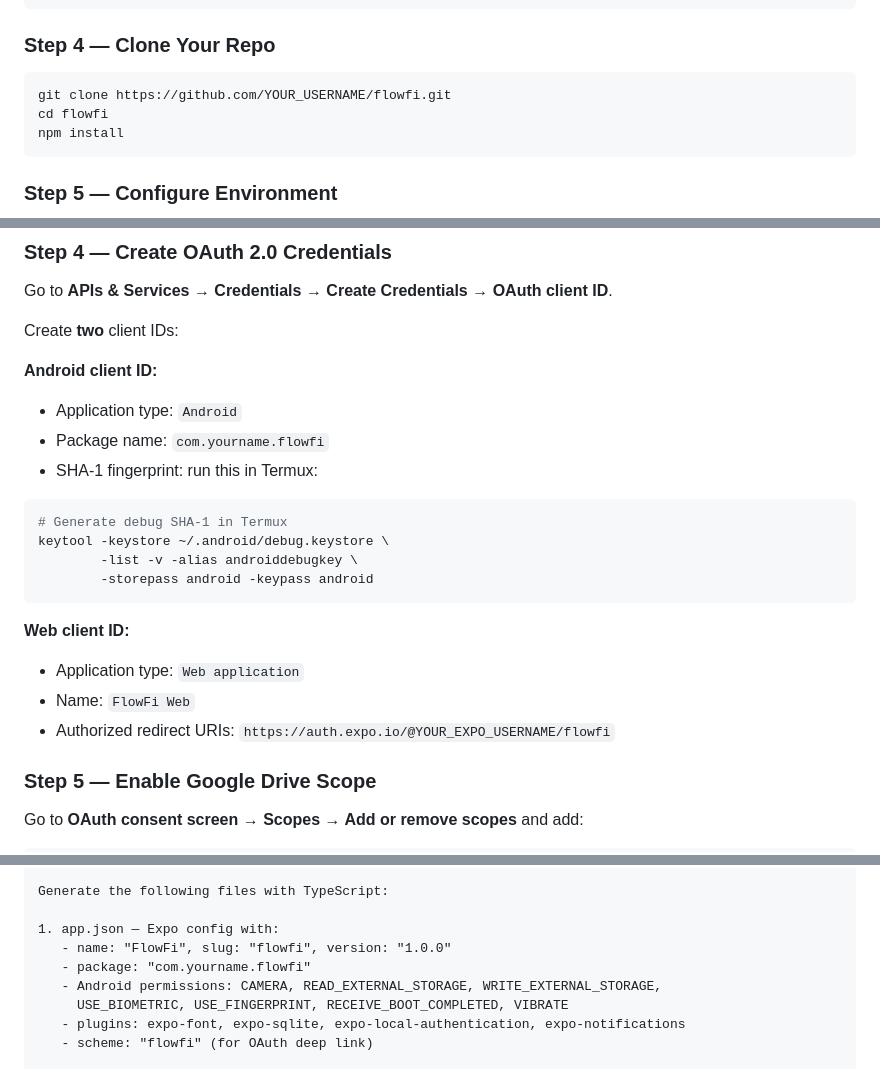
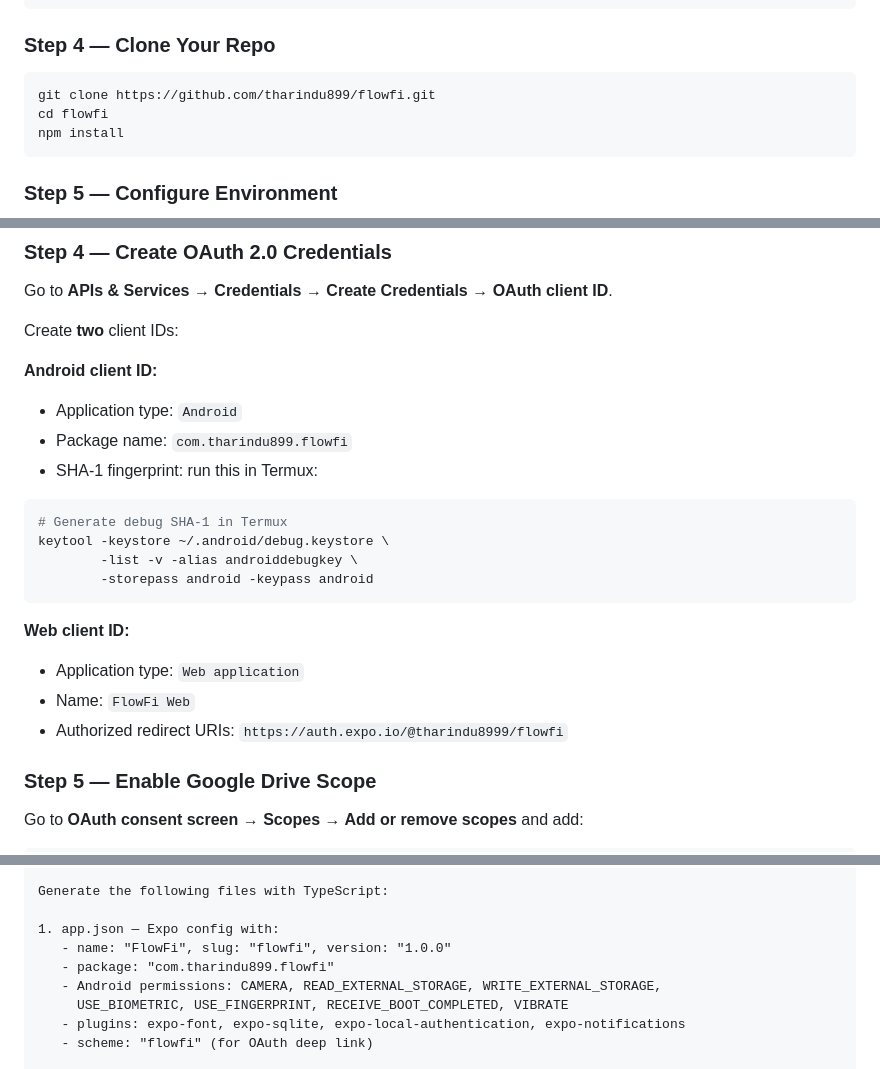
Before and after one commit to tharindu899/deploy-center, a Markdown page: flowfi.md, 3 parts joined by grey strips. GitHub-like rendering.

````diff
--- a/flowfi.md
+++ b/flowfi.md
@@ -286,7 +286,7 @@ npm install -g expo-cli eas-cli
 ### Step 4 — Clone Your Repo
 
 ```bash
-git clone https://github.com/YOUR_USERNAME/flowfi.git
+git clone https://github.com/tharindu899/flowfi.git
 cd flowfi
 npm install
 ```
@@ -363,7 +363,7 @@ Create **two** client IDs:
 
 **Android client ID:**
 - Application type: `Android`
-- Package name: `com.yourname.flowfi`
+- Package name: `com.tharindu899.flowfi`
 - SHA-1 fingerprint: run this in Termux:
 
 ```bash
@@ -376,7 +376,7 @@ keytool -keystore ~/.android/debug.keystore \
 **Web client ID:**
 - Application type: `Web application`
 - Name: `FlowFi Web`
-- Authorized redirect URIs: `https://auth.expo.io/@YOUR_EXPO_USERNAME/flowfi`
+- Authorized redirect URIs: `https://auth.expo.io/@tharindu8999/flowfi`
 
 ### Step 5 — Enable Google Drive Scope
 
@@ -483,7 +483,7 @@ Generate the following files with TypeScript:
 
 1. app.json — Expo config with:
    - name: "FlowFi", slug: "flowfi", version: "1.0.0"
-   - package: "com.yourname.flowfi"
+   - package: "com.tharindu899.flowfi"
    - Android permissions: CAMERA, READ_EXTERNAL_STORAGE, WRITE_EXTERNAL_STORAGE,
      USE_BIOMETRIC, USE_FINGERPRINT, RECEIVE_BOOT_COMPLETED, VIBRATE
    - plugins: expo-font, expo-sqlite, expo-local-authentication, expo-notifications
````
